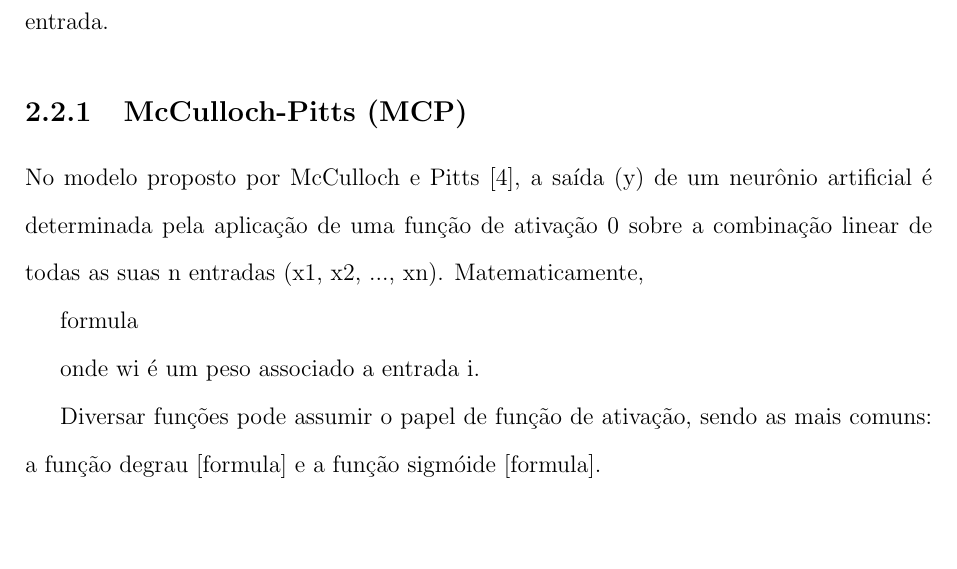
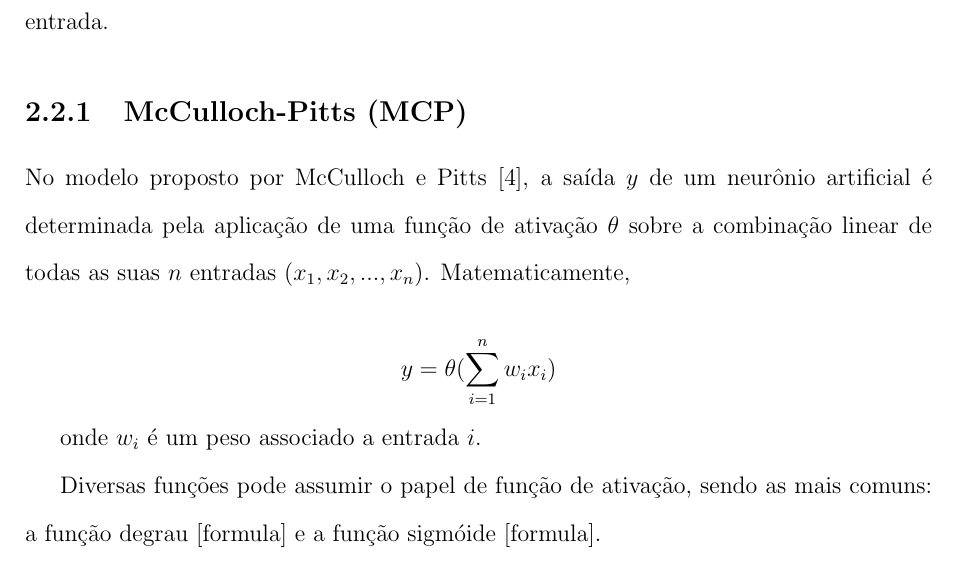
Before and after one commit to bazk/monografia-tcc, a LaTeX thesis (monografia.tex, which reads capitulo2.tex): part of page 10 of 19, cut so that both start at the same text, the shorter picture padded with empty space. Compiled offline with pdfLaTeX.

Commit message:
Add ann equations
Signed-off-by: Eduardo L. Buratti <elb09@c3sl.ufpr.br>

```diff
--- a/capitulo2.tex
+++ b/capitulo2.tex
@@ -15,16 +15,14 @@ pode receber um ou mais sinais de entrada.
 
 \subsection{McCulloch-Pitts (MCP)}
 
-No modelo proposto por McCulloch e Pitts \cite{mcculloch43mcp}, a saída (y) de
-um neurônio artificial é determinada pela aplicação de uma função de ativação 0
-sobre a combinação linear de todas as suas n entradas (x1, x2, ..., xn).
+No modelo proposto por McCulloch e Pitts \cite{mcculloch43mcp}, a saída \(y\) de um neurônio artificial é determinada pela aplicação de uma função de ativação \(\theta\) sobre a combinação linear de todas as suas \(n\) entradas \((x_1, x_2, ..., x_n)\).
 Matematicamente,
 
-formula
+\[ y = \theta ( \sum_{i=1}^{n} w_i x_i ) \]
 
-onde wi é um peso associado a entrada i.
+onde \(w_i\) é um peso associado a entrada \(i\).
 
-Diversar funções pode assumir o papel de função de ativação, sendo as mais comuns:
+Diversas funções pode assumir o papel de função de ativação, sendo as mais comuns:
 a função degrau [formula] e a função sigmóide [formula].
 
 formulas
```
